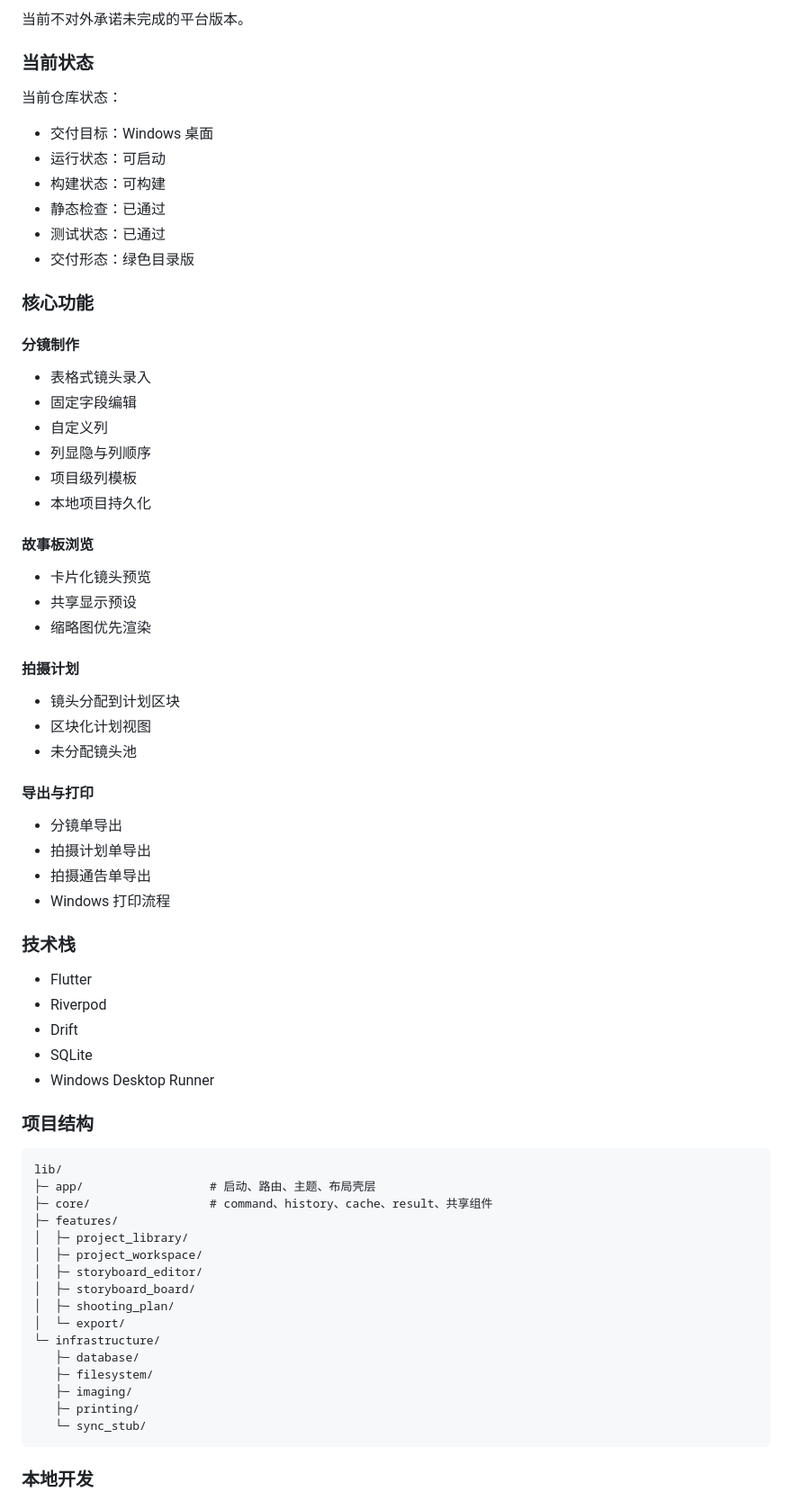
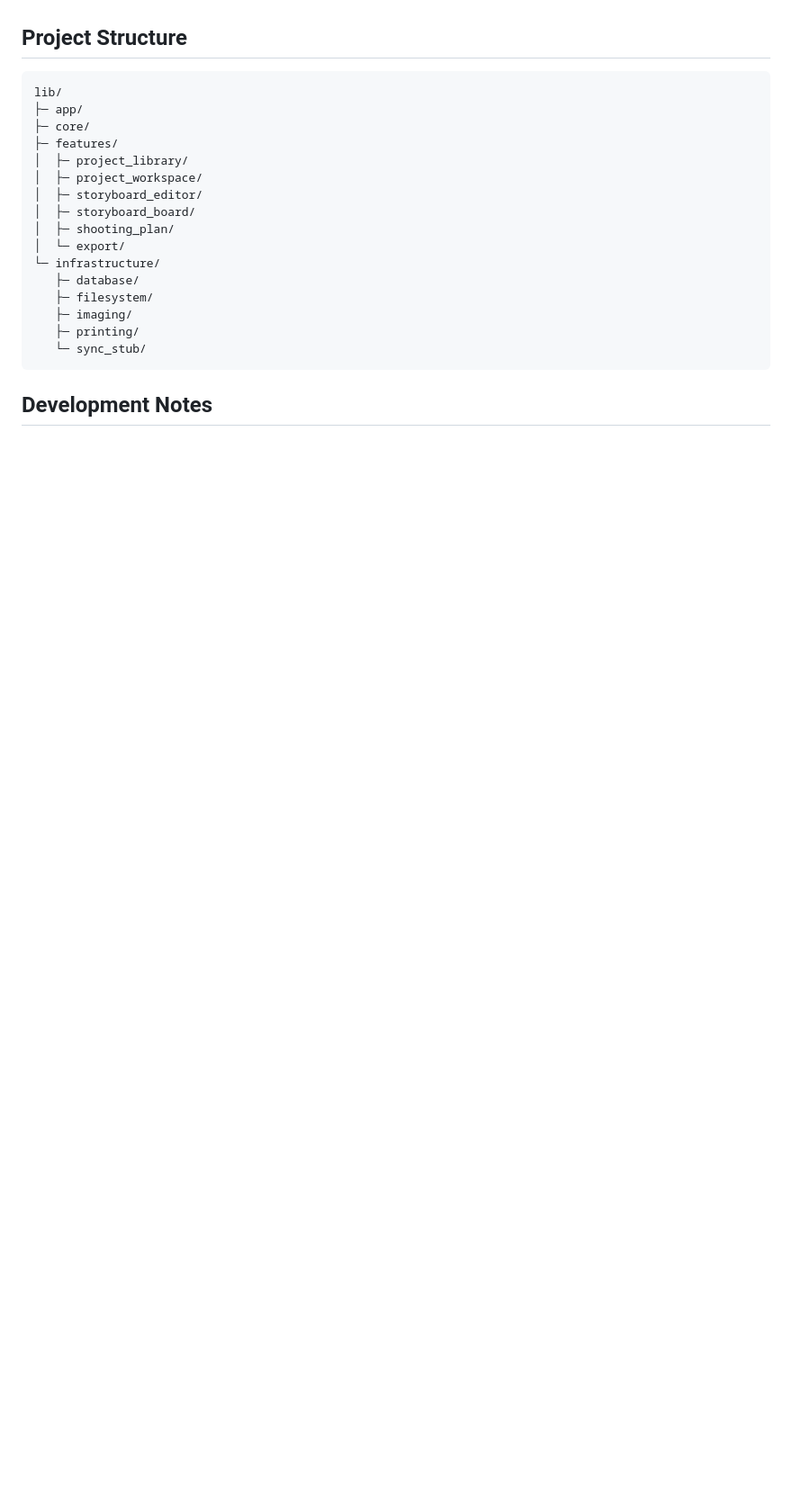
Before and after one commit to Oscar9527/VisionDraft, a Markdown page: README.md, the part around one of its changes. Shown at 90% size. Rendered like a GitHub page; blank space fills up the shorter version.

````diff
--- a/README.md
+++ b/README.md
@@ -236,60 +136,9 @@ VisionDraft 主要解决的是拍摄前准备阶段的组织问题，包括：
-当前不对外承诺未完成的平台版本。
-
-### 当前状态
-
-当前仓库状态：
-
-- 交付目标：Windows 桌面
-- 运行状态：可启动
-- 构建状态：可构建
-- 静态检查：已通过
-- 测试状态：已通过
-- 交付形态：绿色目录版
-
-### 核心功能
-
-#### 分镜制作
-
-- 表格式镜头录入
-- 固定字段编辑
-- 自定义列
-- 列显隐与列顺序
-- 项目级列模板
-- 本地项目持久化
-
-#### 故事板浏览
-
-- 卡片化镜头预览
-- 共享显示预设
-- 缩略图优先渲染
-
-#### 拍摄计划
-
-- 镜头分配到计划区块
-- 区块化计划视图
-- 未分配镜头池
-
-#### 导出与打印
-
-- 分镜单导出
-- 拍摄计划单导出
-- 拍摄通告单导出
-- Windows 打印流程
-
-### 技术栈
-
-- Flutter
-- Riverpod
-- Drift
-- SQLite
-- Windows Desktop Runner
-
-### 项目结构
+## Project Structure
 
 ```text
 lib/
-├─ app/                  # 启动、路由、主题、布局壳层
-├─ core/                 # command、history、cache、result、共享组件
+├─ app/
+├─ core/
 ├─ features/
 │  ├─ project_library/
 │  ├─ project_workspace/
@@ -305,5 +154,5 @@ lib/
    └─ sync_stub/
 ```
 
-### 本地开发
+## Development Notes
 
````
Also changed, not shown: other parts of README.md (+71 -224 lines), README.zh-CN.md (added, +190 -0 lines).
